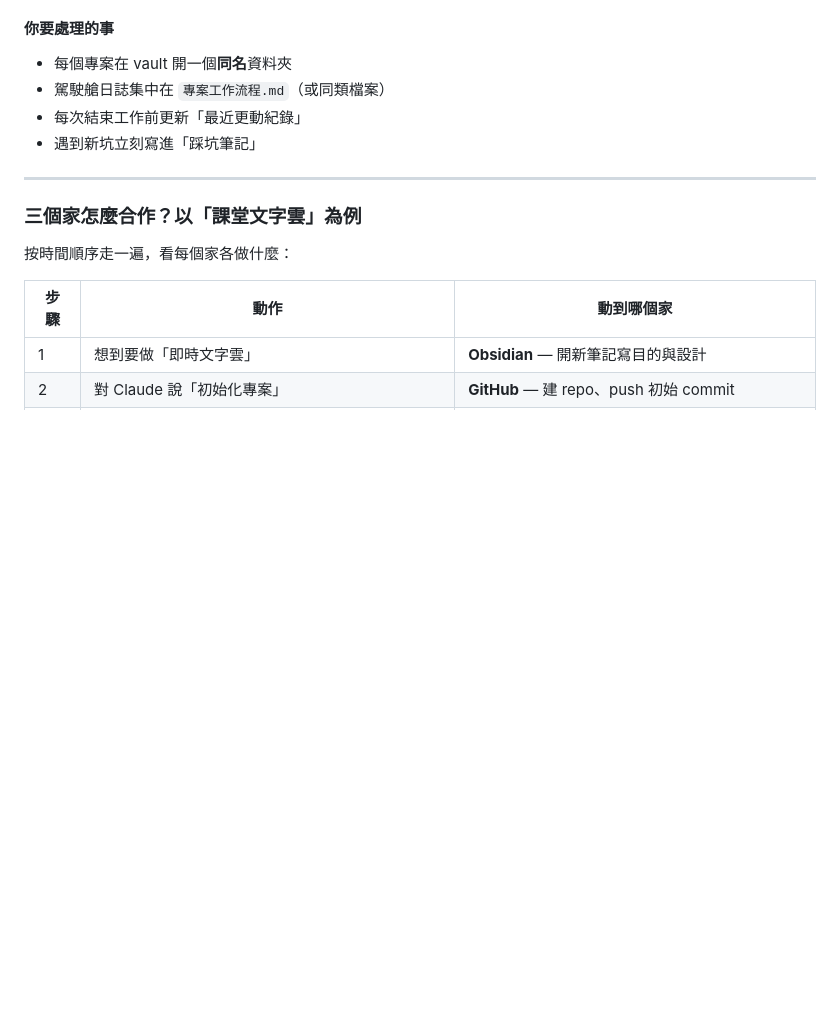
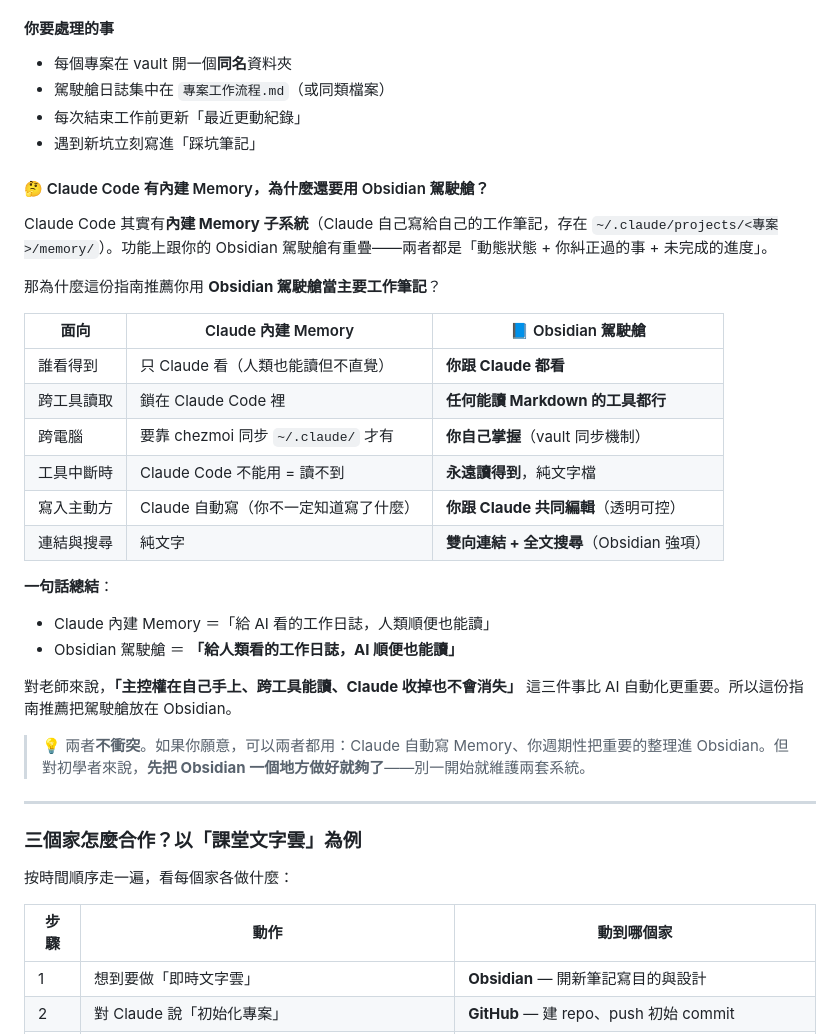
Before and after one commit to mathruffian-dot/2026database, a Markdown page: 老師建專案指南.md, the part around the change. Rendered like a GitHub page; blank space fills up the shorter version.

Commit message:
老師建專案指南：加「為什麼用 Obsidian 駕駛艙不用 Claude 內建 Memory」段
來源：Dustin (AgentCrew Academy) 影片提到 Claude 內建 Memory 子系統，
觀眾可能會問「那我們為什麼還要用 Obsidian？」。提前回答這個問題。

新增段落（位置：第 1 節 Obsidian 角色「你要處理的事」之後）：
- 6 行對照表：誰看得到 / 跨工具 / 跨電腦 / 工具中斷時 / 寫入主動方 / 連結搜尋
- 一句話總結：Memory 是給 AI 看的、Obsidian 是給人看的
- 強調「主控權在自己手上」對老師更重要
- 提示：兩者不衝突，但初學者先做好一個就好

Co-Authored-By: Claude Opus 4.7 (1M context) <noreply@anthropic.com>

```diff
--- a/老師建專案指南.md
+++ b/老師建專案指南.md
@@ -286,6 +286,29 @@
 - 駕駛艙日誌集中在 `專案工作流程.md`（或同類檔案）
 - 每次結束工作前更新「最近更動紀錄」
 - 遇到新坑立刻寫進「踩坑筆記」
+
+#### 🤔 Claude Code 有內建 Memory，為什麼還要用 Obsidian 駕駛艙？
+
+Claude Code 其實有**內建 Memory 子系統**（Claude 自己寫給自己的工作筆記，存在 `~/.claude/projects/<專案>/memory/`）。功能上跟你的 Obsidian 駕駛艙有重疊——兩者都是「動態狀態 + 你糾正過的事 + 未完成的進度」。
+
+那為什麼這份指南推薦你用 **Obsidian 駕駛艙當主要工作筆記**？
+
+| 面向 | Claude 內建 Memory | 📘 Obsidian 駕駛艙 |
+|------|------------------|---------------|
+| 誰看得到 | 只 Claude 看（人類也能讀但不直覺） | **你跟 Claude 都看** |
+| 跨工具讀取 | 鎖在 Claude Code 裡 | **任何能讀 Markdown 的工具都行** |
+| 跨電腦 | 要靠 chezmoi 同步 `~/.claude/` 才有 | **你自己掌握**（vault 同步機制） |
+| 工具中斷時 | Claude Code 不能用 = 讀不到 | **永遠讀得到**，純文字檔 |
+| 寫入主動方 | Claude 自動寫（你不一定知道寫了什麼）| **你跟 Claude 共同編輯**（透明可控）|
+| 連結與搜尋 | 純文字 | **雙向連結 + 全文搜尋**（Obsidian 強項）|
+
+**一句話總結**：
+- Claude 內建 Memory ＝「給 AI 看的工作日誌，人類順便也能讀」
+- Obsidian 駕駛艙 ＝ **「給人類看的工作日誌，AI 順便也能讀」**
+
+對老師來說，**「主控權在自己手上、跨工具能讀、Claude 收掉也不會消失」** 這三件事比 AI 自動化更重要。所以這份指南推薦把駕駛艙放在 Obsidian。
+
+> 💡 兩者**不衝突**。如果你願意，可以兩者都用：Claude 自動寫 Memory、你週期性把重要的整理進 Obsidian。但對初學者來說，**先把 Obsidian 一個地方做好就夠了**——別一開始就維護兩套系統。
 
 ---
 
```
